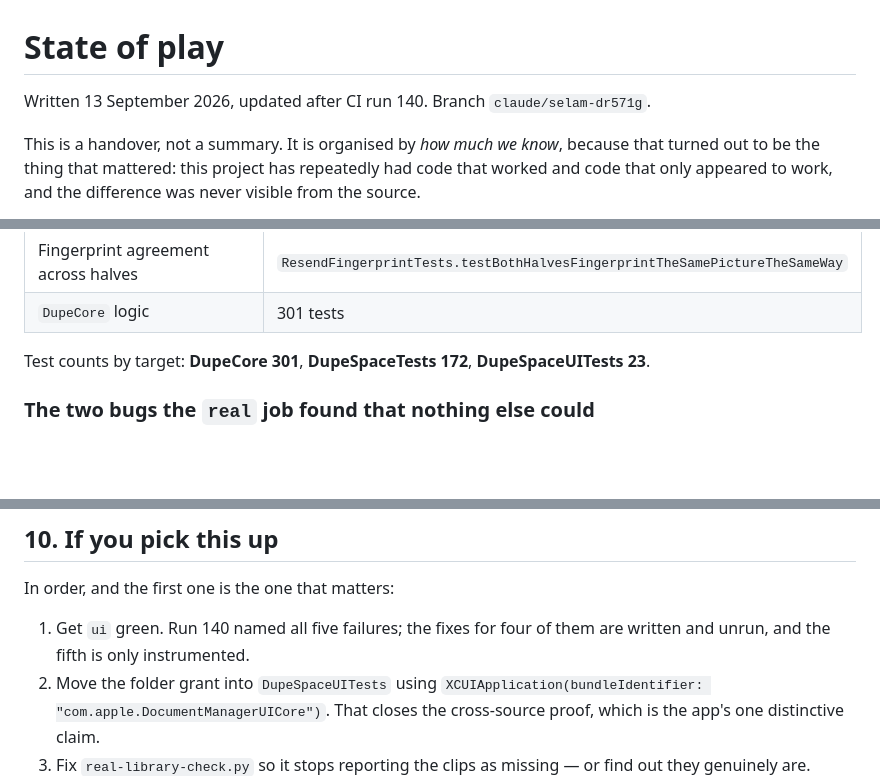
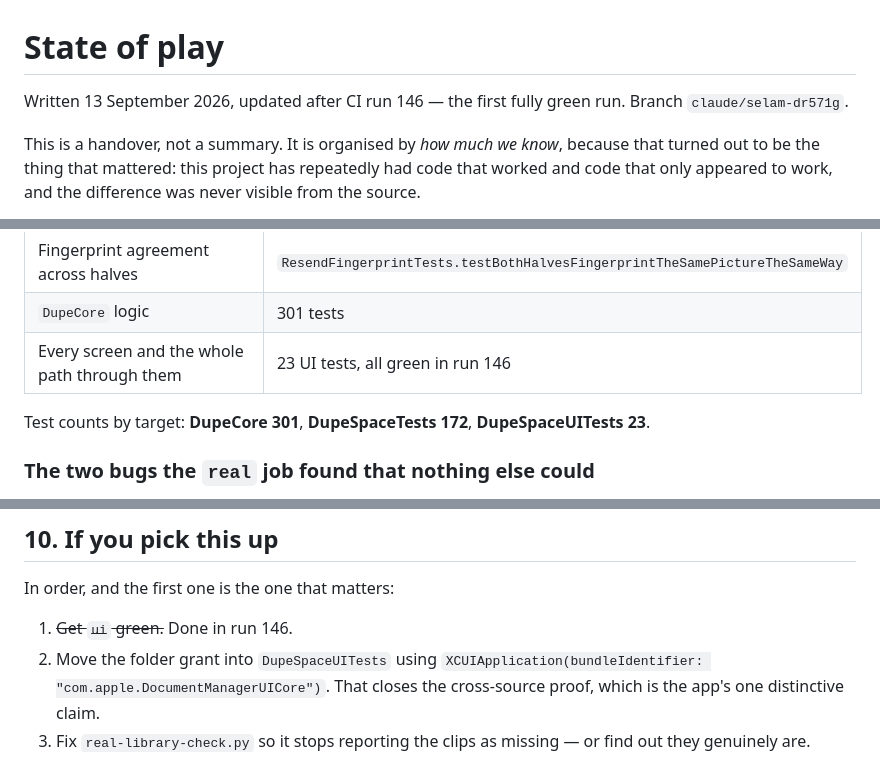
Before and after one commit to gorkemgur/ExampleStackViewApp, a Markdown page: docs/STATE-OF-PLAY.md, 3 parts joined by grey strips. Rendered like a GitHub page; blank space fills up the shorter version.

```diff
--- a/docs/STATE-OF-PLAY.md
+++ b/docs/STATE-OF-PLAY.md
@@ -1,6 +1,7 @@
 # State of play
 
-Written 13 September 2026, updated after CI run 140. Branch `claude/selam-dr571g`.
+Written 13 September 2026, updated after CI run 146 — the first fully green run. Branch
+`claude/selam-dr571g`.
 
 This is a handover, not a summary. It is organised by *how much we know*, because that turned
 out to be the thing that mattered: this project has repeatedly had code that worked and code
@@ -33,6 +34,7 @@ These run in CI on every push, through the real system frameworks.
 | `GrayImageRenderer`, `VideoFrameSampler`, `FileSystemOriginalExporter` | `AdapterTests`, 13 tests, real H.264 written by `AVAssetWriter` |
 | Fingerprint agreement across halves | `ResendFingerprintTests.testBothHalvesFingerprintTheSamePictureTheSameWay` |
 | `DupeCore` logic | 301 tests |
+| Every screen and the whole path through them | 23 UI tests, all green in run 146 |
 
 Test counts by target: **DupeCore 301**, **DupeSpaceTests 172**, **DupeSpaceUITests 23**.
 
@@ -314,8 +315,7 @@ thing; 7 jobs should be 4–5.
 
 In order, and the first one is the one that matters:
 
-1. Get `ui` green. Run 140 named all five failures; the fixes for four of them are written and
-   unrun, and the fifth is only instrumented.
+1. ~~Get `ui` green.~~ Done in run 146.
 2. Move the folder grant into `DupeSpaceUITests` using
    `XCUIApplication(bundleIdentifier: "com.apple.DocumentManagerUICore")`. That closes the
    cross-source proof, which is the app's one distinctive claim.
```
Also changed, not shown: other parts of docs/STATE-OF-PLAY.md (+34 -35 lines).
